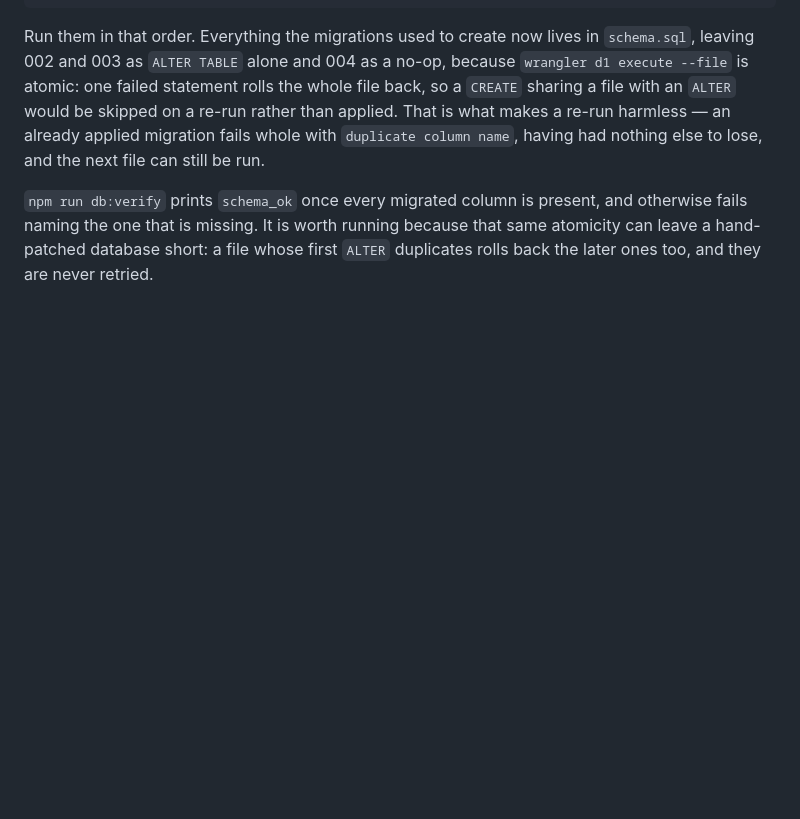
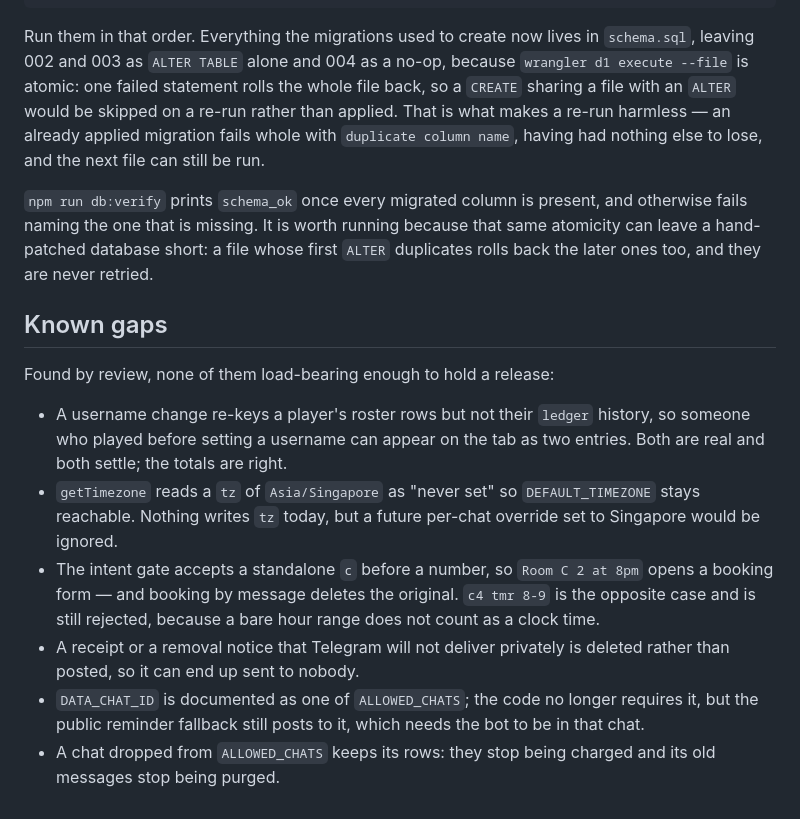
Before and after one commit to nicholas-wan/squash-bot, a Markdown page: README.md, the part around the change. GitHub-like rendering; blank space fills up the shorter version.

Commit message:
Record the known gaps left after the review

```diff
--- a/README.md
+++ b/README.md
@@ -180,3 +180,25 @@ else to lose, and the next file can still be run.
 otherwise fails naming the one that is missing. It is worth running because that
 same atomicity can leave a hand-patched database short: a file whose first
 `ALTER` duplicates rolls back the later ones too, and they are never retried.
+
+## Known gaps
+
+Found by review, none of them load-bearing enough to hold a release:
+
+- A username change re-keys a player's roster rows but not their `ledger`
+  history, so someone who played before setting a username can appear on the tab
+  as two entries. Both are real and both settle; the totals are right.
+- `getTimezone` reads a `tz` of `Asia/Singapore` as "never set" so
+  `DEFAULT_TIMEZONE` stays reachable. Nothing writes `tz` today, but a future
+  per-chat override set to Singapore would be ignored.
+- The intent gate accepts a standalone `c` before a number, so `Room C 2 at 8pm`
+  opens a booking form — and booking by message deletes the original.
+  `c4 tmr 8-9` is the opposite case and is still rejected, because a bare hour
+  range does not count as a clock time.
+- A receipt or a removal notice that Telegram will not deliver privately is
+  deleted rather than posted, so it can end up sent to nobody.
+- `DATA_CHAT_ID` is documented as one of `ALLOWED_CHATS`; the code no longer
+  requires it, but the public reminder fallback still posts to it, which needs
+  the bot to be in that chat.
+- A chat dropped from `ALLOWED_CHATS` keeps its rows: they stop being charged and
+  its old messages stop being purged.
```
